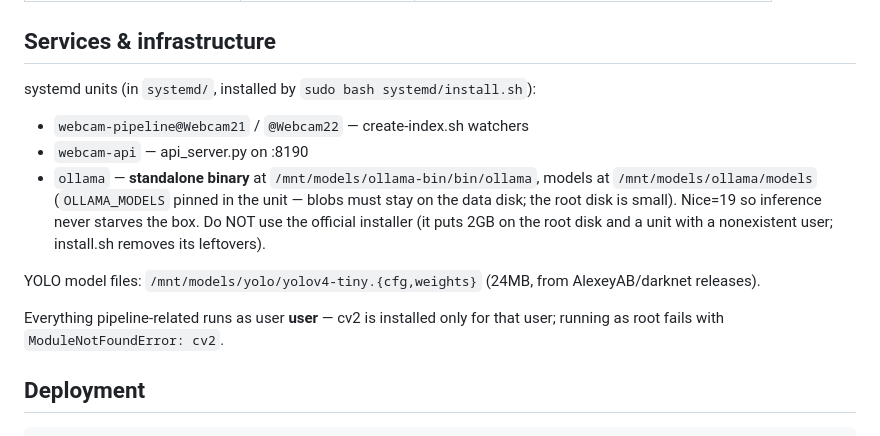
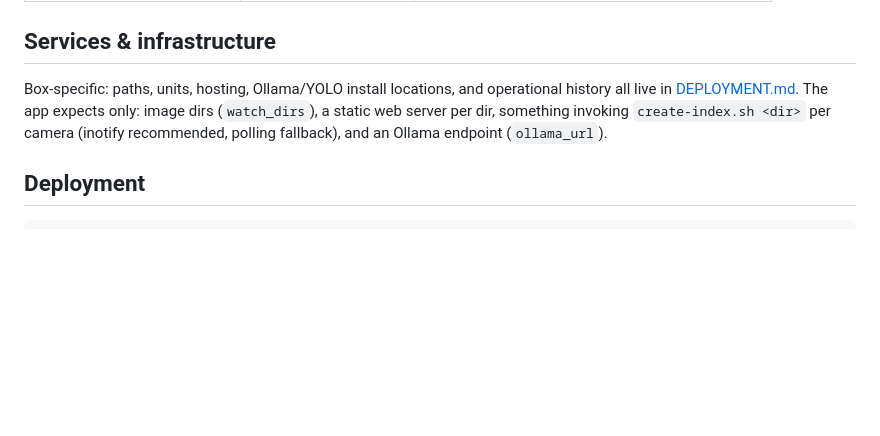
Before and after one commit to matthewhand/funes-vision, a Markdown page: DEVELOP.md, the part around the change. Drawn GitHub-style; blank space fills up the shorter version.

Commit message:
DEVELOP.md: point infra detail at DEPLOYMENT.md
Co-Authored-By: Claude Fable 5 <noreply@anthropic.com>

```diff
--- a/DEVELOP.md
+++ b/DEVELOP.md
@@ -172,21 +172,11 @@ images; partials precede backfill in the queue).
 
 ## Services & infrastructure
 
-systemd units (in `systemd/`, installed by `sudo bash systemd/install.sh`):
-- `webcam-pipeline@Webcam21` / `@Webcam22` — create-index.sh watchers
-- `webcam-api` — api_server.py on :8190
-- `ollama` — **standalone binary** at `/mnt/models/ollama-bin/bin/ollama`,
-  models at `/mnt/models/ollama/models` (`OLLAMA_MODELS` pinned in the
-  unit — blobs must stay on the data disk; the root disk is small).
-  Nice=19 so inference never starves the box.
-  Do NOT use the official installer (it puts 2GB on the root disk and a
-  unit with a nonexistent user; install.sh removes its leftovers).
-
-YOLO model files: `/mnt/models/yolo/yolov4-tiny.{cfg,weights}` (24MB,
-from AlexeyAB/darknet releases).
-
-Everything pipeline-related runs as user **user** — cv2 is installed
-only for that user; running as root fails with `ModuleNotFoundError: cv2`.
+Box-specific: paths, units, hosting, Ollama/YOLO install locations, and
+operational history all live in [DEPLOYMENT.md](DEPLOYMENT.md). The app
+expects only: image dirs (`watch_dirs`), a static web server per dir,
+something invoking `create-index.sh <dir>` per camera (inotify
+recommended, polling fallback), and an Ollama endpoint (`ollama_url`).
 
 ## Deployment
 
```
